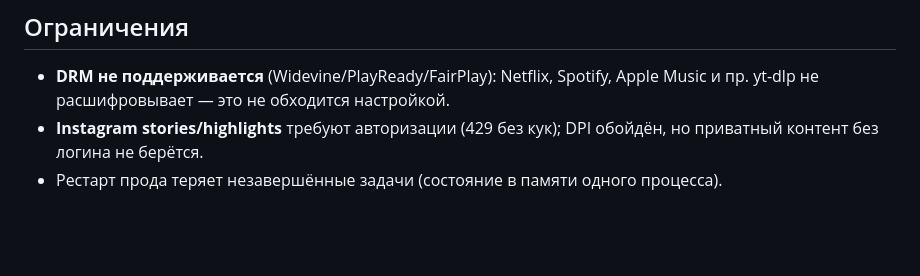
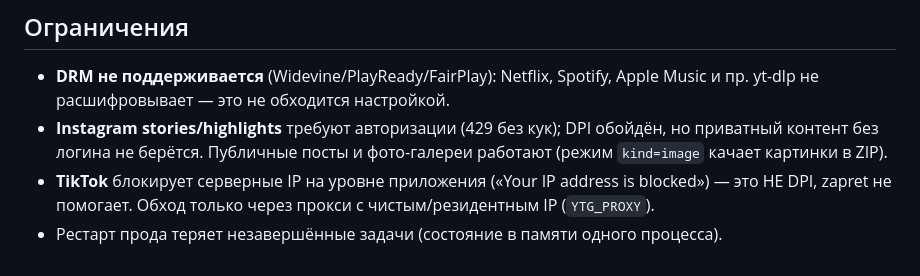
Before and after one commit to zapret-discordyoutube/yt-dlp-gui, a Markdown page: AGENTS.md, the part around the change. Drawn GitHub-style; blank space fills up the shorter version.

Commit message:
AGENTS.md: TikTok IP-блок и фото-режим галерей
Co-Authored-By: Claude Opus 4.8 <noreply@anthropic.com>

```diff
--- a/AGENTS.md
+++ b/AGENTS.md
@@ -86,5 +86,9 @@ SNI-DPI, не блокировка IP.
 - **DRM не поддерживается** (Widevine/PlayReady/FairPlay): Netflix, Spotify,
   Apple Music и пр. yt-dlp не расшифровывает — это не обходится настройкой.
 - **Instagram stories/highlights** требуют авторизации (429 без кук); DPI
-  обойдён, но приватный контент без логина не берётся.
+  обойдён, но приватный контент без логина не берётся. Публичные посты и
+  фото-галереи работают (режим `kind=image` качает картинки в ZIP).
+- **TikTok** блокирует серверные IP на уровне приложения («Your IP address is
+  blocked») — это НЕ DPI, zapret не помогает. Обход только через прокси с
+  чистым/резидентным IP (`YTG_PROXY`).
 - Рестарт прода теряет незавершённые задачи (состояние в памяти одного процесса).
```
